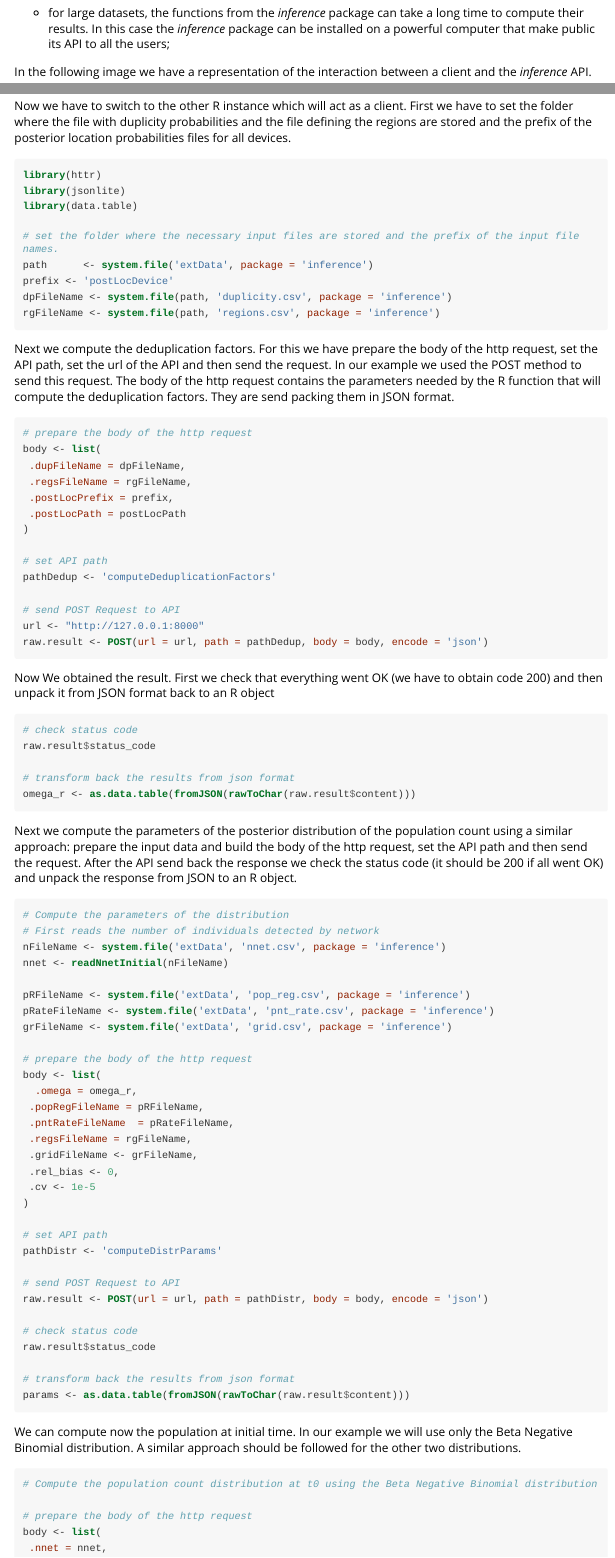
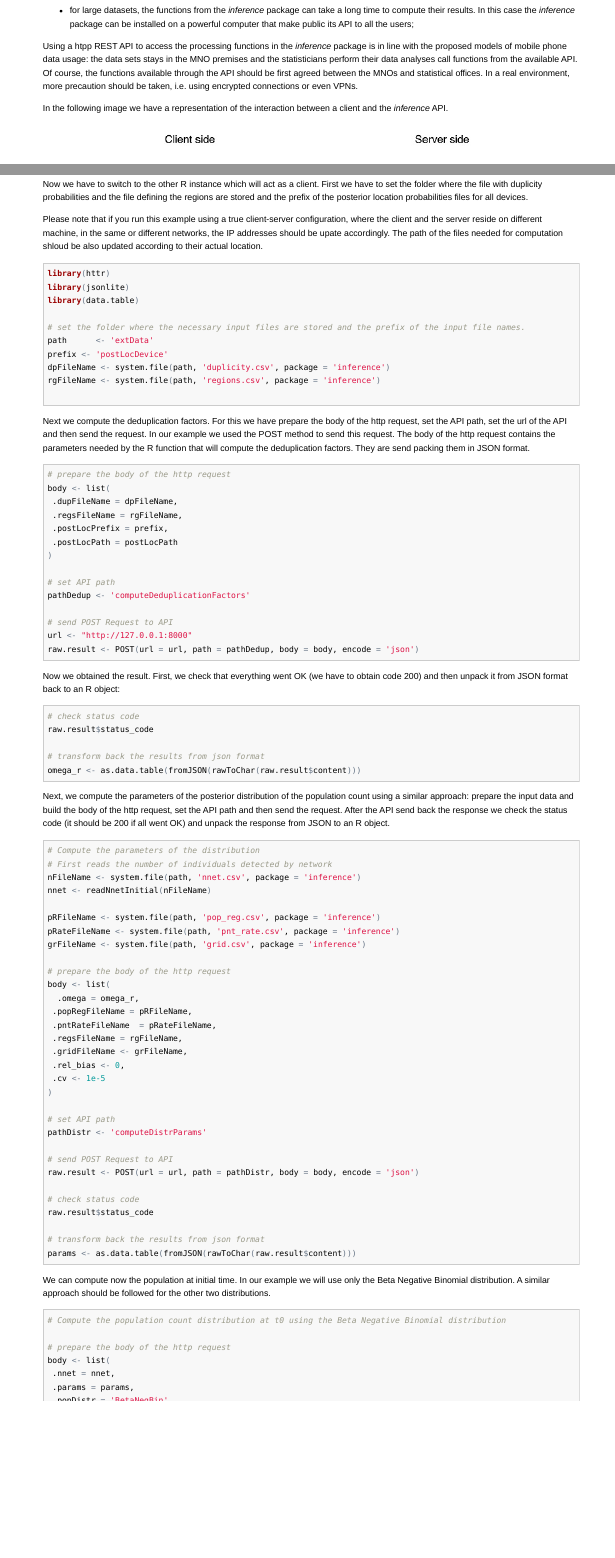
Before and after one commit to MobilePhoneESSnetBigData/inference, an R Markdown document (doc/inference.Rmd): the page in a window 1100 px wide, from 9770 px down before the commit and from 6890 px down after it, so that both start at the same text, and a second part further down, joined at a grey line. The pictures show the output file doc/inference.html that the author committed with the source, opened offline; long lines of code are wrapped.

Commit message:
updated vignette

````diff
--- a/doc/inference.Rmd
+++ b/doc/inference.Rmd
@@ -432,6 +432,7 @@ any language (Java, Python, etc.) capable of sending API requests over Internet;
 
 * for large datasets, the functions from the *inference* package can take a long time to compute their results. In this case the *inference* package can  be installed on a powerful computer that make public its API to all the users;
 
+Using a htpp REST API to access the processing functions in the *inference* package is in line with the proposed models of mobile phone data usage: the data sets stays in the MNO premises and the statisticians perform their data analyses call functions from the available API. Of course, the functions available through the API should be first agreed between the MNOs and statistical offices. In a real environment, more precaution should be taken, i.e. using encrypted connections or even VPNs.
 
 In the following image we have a representation of the interaction between a client and the *inference* API.
 
@@ -460,13 +461,15 @@ Here we can see the names of the endpoints of our API as well as the methods tha
 Now we have to switch to the other R instance which will act as a client. First we have to set the folder where the file with duplicity probabilities and the file defining the regions are stored and the prefix of the posterior
 location probabilities files for all devices.
 
+Please note that if you run this example using a true client-server configuration, where the client and the server reside on different machine, in the same or different networks, the IP addresses should be upate accordingly. The path of the files needed for computation shloud be also updated according to their actual location.
+
 ```{r eval=FALSE, message=FALSE}
 library(httr)
 library(jsonlite)
 library(data.table)
 
 # set the folder where the necessary input files are stored and the prefix of the input file names.
-path      <- system.file('extData', package = 'inference')
+path      <- 'extData'
 prefix <- 'postLocDevice'
 dpFileName <- system.file(path, 'duplicity.csv', package = 'inference')
 rgFileName <- system.file(path, 'regions.csv', package = 'inference')
@@ -499,17 +502,17 @@ raw.result$status_code
 # transform back the results from json format
 omega_r <- as.data.table(fromJSON(rawToChar(raw.result$content)))
 ```
-Next we compute the parameters of the posterior distribution of the population count using a similar approach: prepare the input data and build the body of the http request, set the API path and then send the request. After the API send back the response we check the status code (it should be 200 if all went OK) and unpack the response from JSON to an R object.
+Next, we compute the parameters of the posterior distribution of the population count using a similar approach: prepare the input data and build the body of the http request, set the API path and then send the request. After the API send back the response we check the status code (it should be 200 if all went OK) and unpack the response from JSON to an R object.
 
 ```{r eval = FALSE}
 # Compute the parameters of the distribution
 # First reads the number of individuals detected by network
-nFileName <- system.file('extData', 'nnet.csv', package = 'inference')
+nFileName <- system.file(path, 'nnet.csv', package = 'inference')
 nnet <- readNnetInitial(nFileName)
 
-pRFileName <- system.file('extData', 'pop_reg.csv', package = 'inference')
-pRateFileName <- system.file('extData', 'pnt_rate.csv', package = 'inference')
-grFileName <- system.file('extData', 'grid.csv', package = 'inference')
+pRFileName <- system.file(path, 'pop_reg.csv', package = 'inference')
+pRateFileName <- system.file(path, 'pnt_rate.csv', package = 'inference')
+grFileName <- system.file(path, 'grid.csv', package = 'inference')
 
 # prepare the body of the http request
 body <- list(
````
Also changed, not shown: doc/inference.R (+7 -7 lines), doc/inference.html, doc/inference.Rmd (7 more changed lines).
